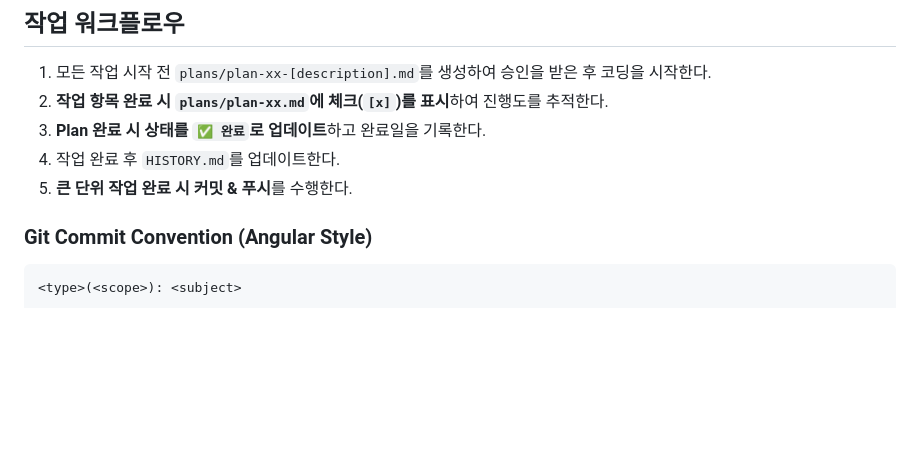
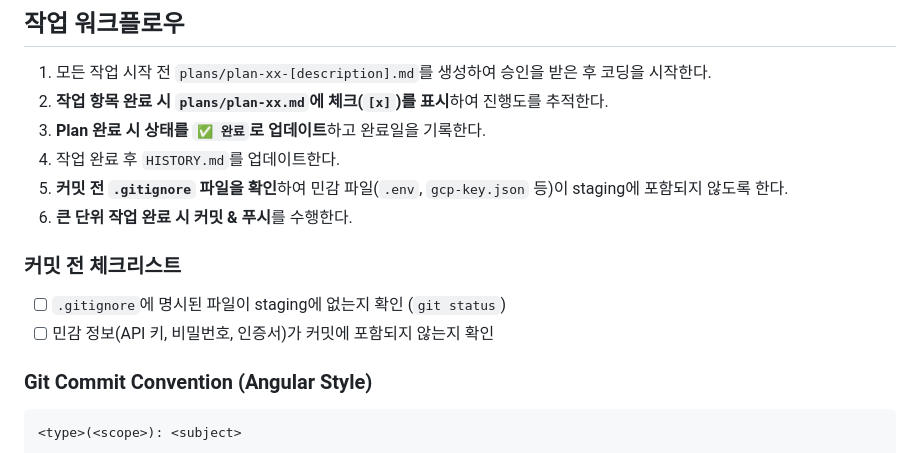
Before and after one commit to sonic8-8/my-with-pet, a Markdown page: CLAUDE.md, the part around the change. Drawn GitHub-style; blank space fills up the shorter version.

Commit message:
docs(guidelines): 커밋 전 .gitignore 확인 규칙 추가
- 민감 파일(.env, gcp-key.json) staging 포함 방지 규칙
- 커밋 전 체크리스트 추가

```diff
--- a/CLAUDE.md
+++ b/CLAUDE.md
@@ -35,7 +35,12 @@
 2. **작업 항목 완료 시 `plans/plan-xx.md`에 체크(`[x]`)를 표시**하여 진행도를 추적한다.
 3. **Plan 완료 시 상태를 `✅ 완료`로 업데이트**하고 완료일을 기록한다.
 4. 작업 완료 후 `HISTORY.md`를 업데이트한다.
-5. **큰 단위 작업 완료 시 커밋 & 푸시**를 수행한다.
+5. **커밋 전 `.gitignore` 파일을 확인**하여 민감 파일(`.env`, `gcp-key.json` 등)이 staging에 포함되지 않도록 한다.
+6. **큰 단위 작업 완료 시 커밋 & 푸시**를 수행한다.
+
+### 커밋 전 체크리스트
+- [ ] `.gitignore`에 명시된 파일이 staging에 없는지 확인 (`git status`)
+- [ ] 민감 정보(API 키, 비밀번호, 인증서)가 커밋에 포함되지 않는지 확인
 
 ### Git Commit Convention (Angular Style)
 
```
